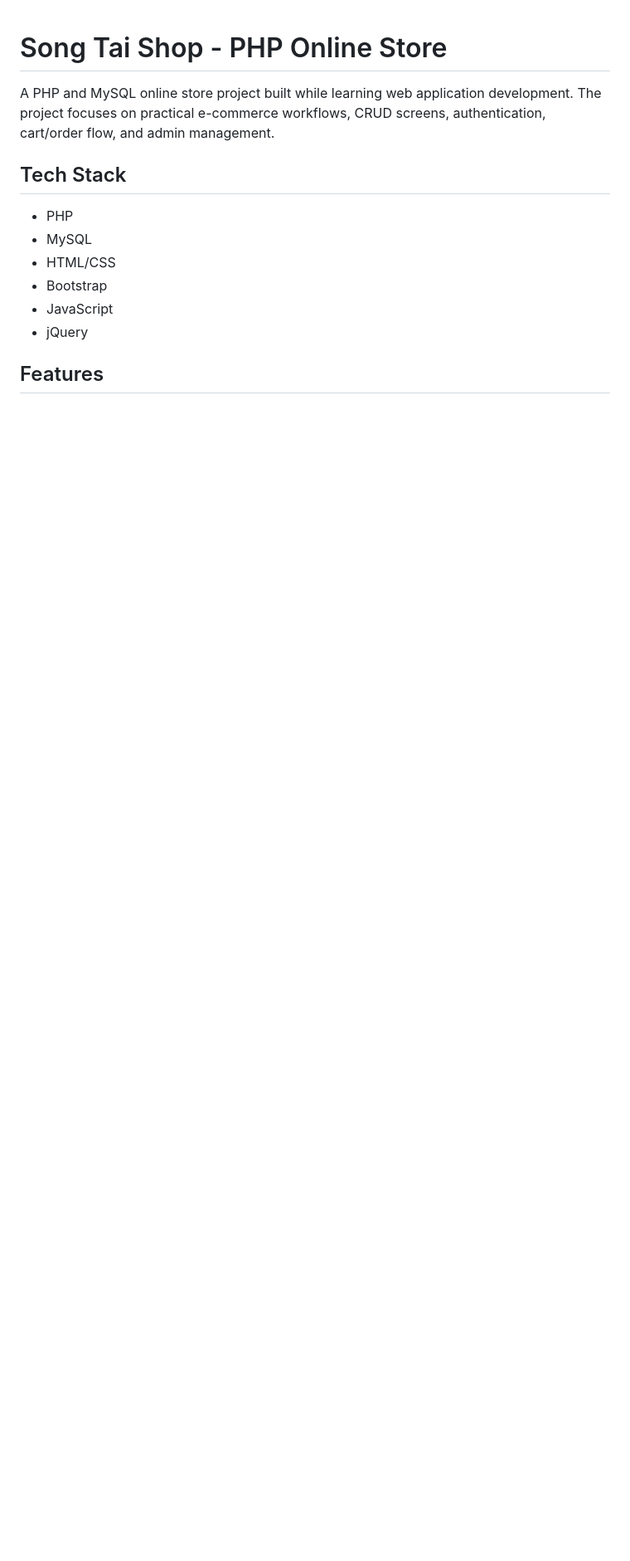
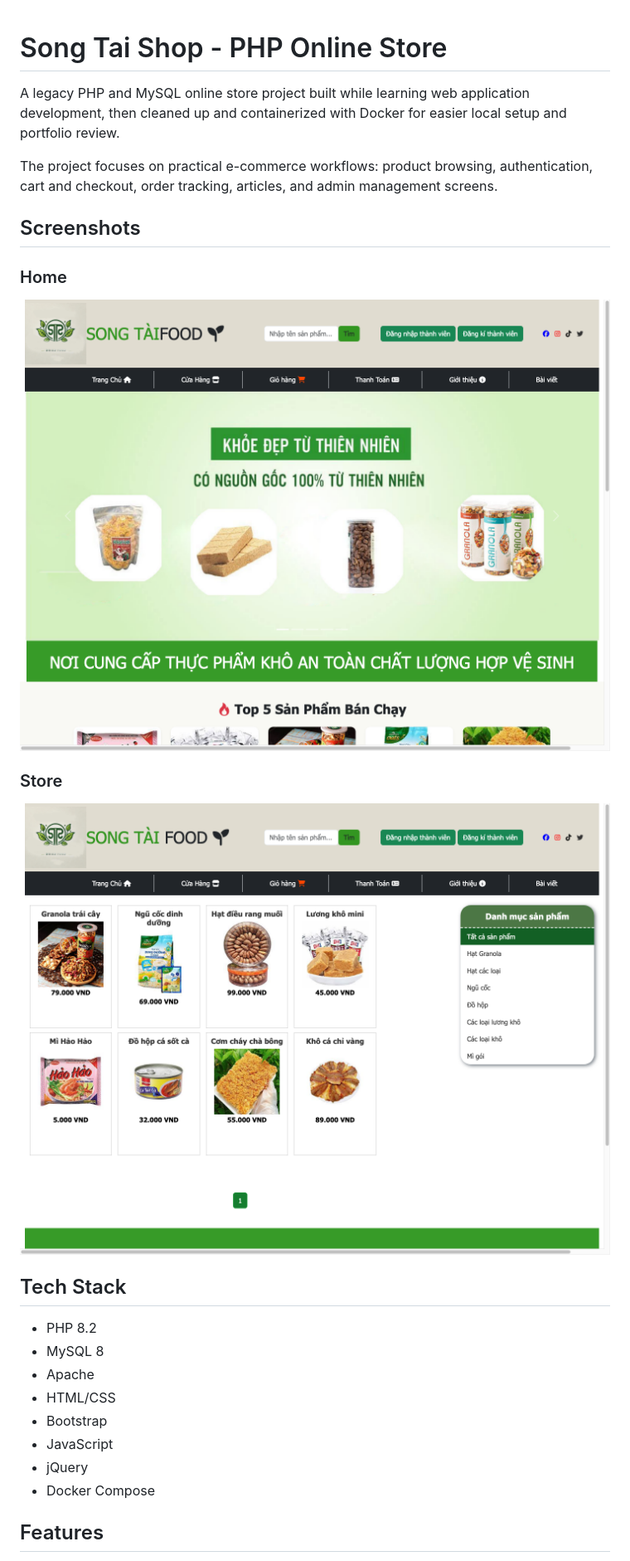
Before and after one commit to VoVanTuTai/php-online-store, a Markdown page: README.md, the part around one of its changes. Shown at 83% size. Drawn GitHub-style; pictures changed too: docs/screenshots/home.png (added), docs/screenshots/store.png (added); blank space fills up the shorter version.

Commit message:
docs: improve project readme

```diff
--- a/README.md
+++ b/README.md
@@ -1,15 +1,29 @@
 # Song Tai Shop - PHP Online Store
 
-A PHP and MySQL online store project built while learning web application development. The project focuses on practical e-commerce workflows, CRUD screens, authentication, cart/order flow, and admin management.
+A legacy PHP and MySQL online store project built while learning web application development, then cleaned up and containerized with Docker for easier local setup and portfolio review.
+
+The project focuses on practical e-commerce workflows: product browsing, authentication, cart and checkout, order tracking, articles, and admin management screens.
+
+## Screenshots
+
+### Home
+
+![Song Tai Shop home page](docs/screenshots/home.png)
+
+### Store
+
+![Song Tai Shop store page](docs/screenshots/store.png)
 
 ## Tech Stack
 
-- PHP
-- MySQL
+- PHP 8.2
+- MySQL 8
+- Apache
 - HTML/CSS
 - Bootstrap
 - JavaScript
 - jQuery
+- Docker Compose
 
 ## Features
 
```
Also changed, not shown: other parts of README.md (+98 -39 lines).
